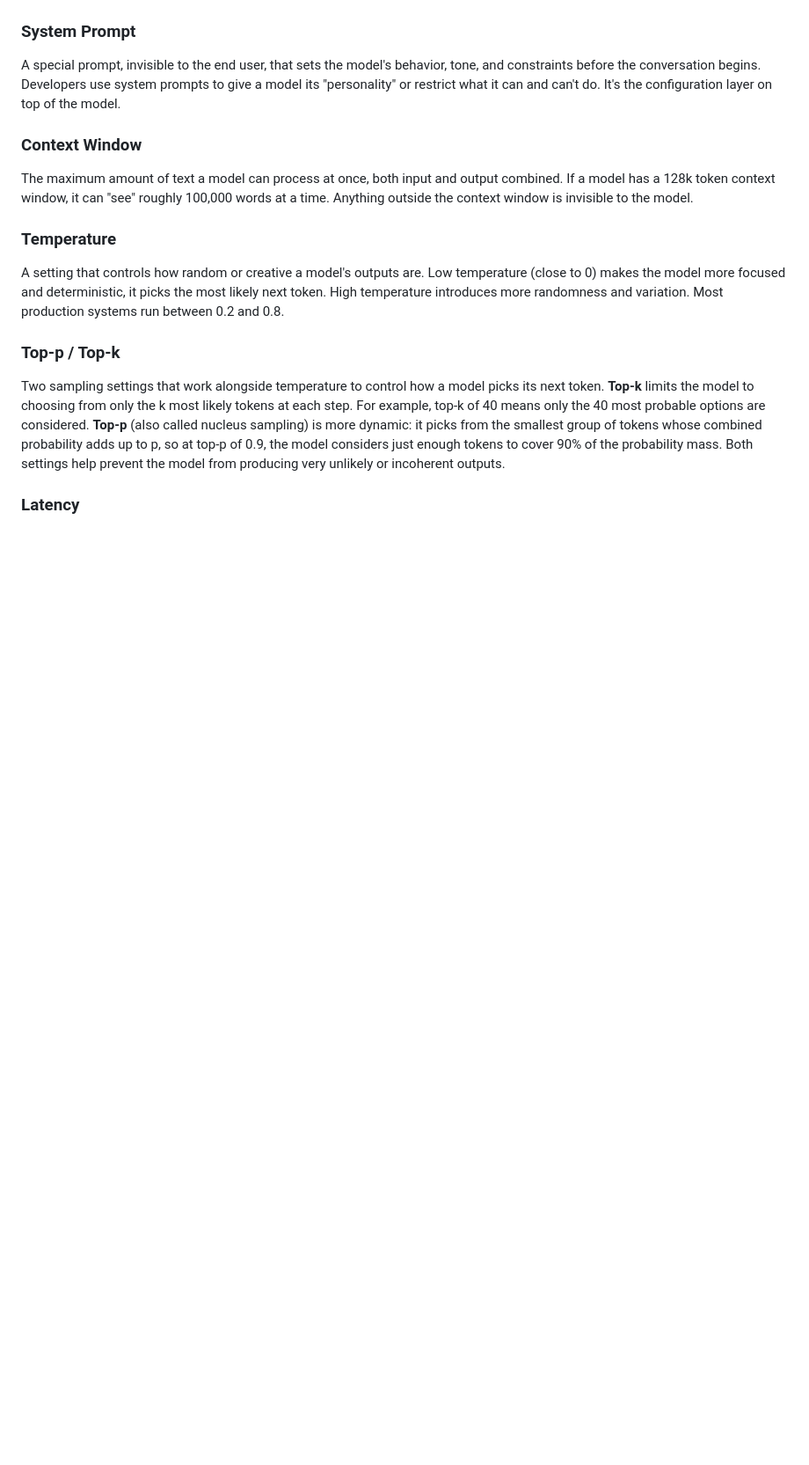
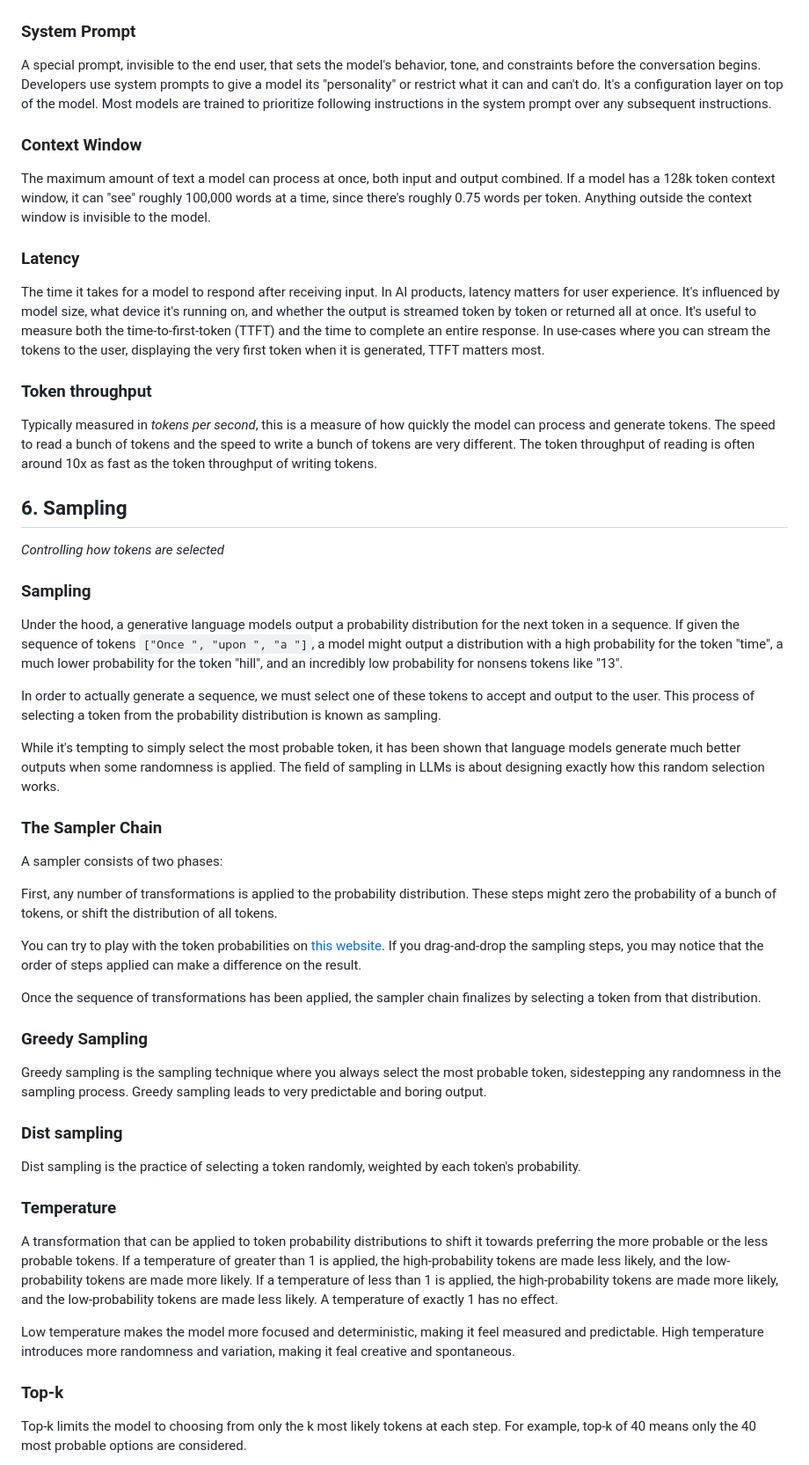
Before and after one commit to nobodywho-ooo/website, a Markdown page: src/posts/2026-05-04---Beginner-AI-vocabulary.md, the part around one of its changes. Shown at 88% size. Rendered like a GitHub page; blank space fills up the shorter version.

```diff
--- a/src/posts/2026-05-04---Beginner-AI-vocabulary.md
+++ b/src/posts/2026-05-04---Beginner-AI-vocabulary.md
@@ -138,19 +146,65 @@ The input you give to a model. For language models, a prompt is the text, like a
 
 ### System Prompt
 
-A special prompt, invisible to the end user, that sets the model's behavior, tone, and constraints before the conversation begins. Developers use system prompts to give a model its "personality" or restrict what it can and can't do. It's the configuration layer on top of the model.
+A special prompt, invisible to the end user, that sets the model's behavior, tone, and constraints before the conversation begins. Developers use system prompts to give a model its "personality" or restrict what it can and can't do. It's a configuration layer on top of the model. Most models are trained to prioritize following instructions in the system prompt over any subsequent instructions.
 
 ### Context Window
 
-The maximum amount of text a model can process at once, both input and output combined. If a model has a 128k token context window, it can "see" roughly 100,000 words at a time. Anything outside the context window is invisible to the model.
+The maximum amount of text a model can process at once, both input and output combined. If a model has a 128k token context window, it can "see" roughly 100,000 words at a time, since there's roughly 0.75 words per token. Anything outside the context window is invisible to the model.
+
+### Latency
+
+The time it takes for a model to respond after receiving input.
+In AI products, latency matters for user experience. It's influenced by model size, what device it's running on, and whether the output is streamed token by token or returned all at once.
+It's useful to measure both the time-to-first-token (TTFT) and the time to complete an entire response. In use-cases where you can stream the tokens to the user, displaying the very first token when it is generated, TTFT matters most.
+
+### Token throughput
+
+Typically measured in *tokens per second*, this is a measure of how quickly the model can process and generate tokens.
+The speed to read a bunch of tokens and the speed to write a bunch of tokens are very different. The token throughput of reading is often around 10x as fast as the token throughput of writing tokens.
+
+
+## 6. Sampling
+
+*Controlling how tokens are selected*
+
+### Sampling
+
+Under the hood, a generative language models output a probability distribution for the next token in a sequence. If given the sequence of tokens `["Once ", "upon ", "a "]`, a model might output a distribution with a high probability for the token "time", a much lower probability for the token "hill", and an incredibly low probability for nonsens tokens like "13".
+
+In order to actually generate a sequence, we must select one of these tokens to accept and output to the user. This process of selecting a token from the probability distribution is known as sampling.
+
+While it's tempting to simply select the most probable token, it has been shown that language models generate much better outputs when some randomness is applied. The field of sampling in LLMs is about designing exactly how this random selection works.
+
+### The Sampler Chain
+
+A sampler consists of two phases:
+
+First, any number of transformations is applied to the probability distribution. These steps might zero the probability of a bunch of tokens, or shift the distribution of all tokens.
+
+You can try to play with the token probabilities on [this website](https://artefact2.github.io/llm-sampling/). If you drag-and-drop the sampling steps, you may notice that the order of steps applied can make a difference on the result.
+
+Once the sequence of transformations has been applied, the sampler chain finalizes by selecting a token from that distribution.
+
+### Greedy Sampling
+
+Greedy sampling is the sampling technique where you always select the most probable token, sidestepping any randomness in the sampling process. Greedy sampling leads to very predictable and boring output.
+
+### Dist sampling
+
+Dist sampling is the practice of selecting a token randomly, weighted by each token's probability.
 
 ### Temperature
 
-A setting that controls how random or creative a model's outputs are. Low temperature (close to 0) makes the model more focused and deterministic, it picks the most likely next token. High temperature introduces more randomness and variation. Most production systems run between 0.2 and 0.8.
+A transformation that can be applied to token probability distributions to shift it towards preferring the more probable or the less probable tokens.
+If a temperature of greater than 1 is applied, the high-probability tokens are made less likely, and the low-probability tokens are made more likely.
+If a temperature of less than 1 is applied, the high-probability tokens are made more likely, and the low-probability tokens are made less likely.
+A temperature of exactly 1 has no effect.
 
-### Top-p / Top-k
+Low temperature makes the model more focused and deterministic, making it feel measured and predictable.
+High temperature introduces more randomness and variation, making it feal creative and spontaneous.
 
-Two sampling settings that work alongside temperature to control how a model picks its next token. **Top-k** limits the model to choosing from only the k most likely tokens at each step. For example, top-k of 40 means only the 40 most probable options are considered. **Top-p** (also called nucleus sampling) is more dynamic: it picks from the smallest group of tokens whose combined probability adds up to p, so at top-p of 0.9, the model considers just enough tokens to cover 90% of the probability mass. Both settings help prevent the model from producing very unlikely or incoherent outputs.
+### Top-k
 
-### Latency
+Top-k limits the model to choosing from only the k most likely tokens at each step. For example, top-k of 40 means only the 40 most probable options are considered.
 
```
Also changed, not shown: other parts of src/posts/2026-05-04---Beginner-AI-vocabulary.md (+39 -29 lines).
